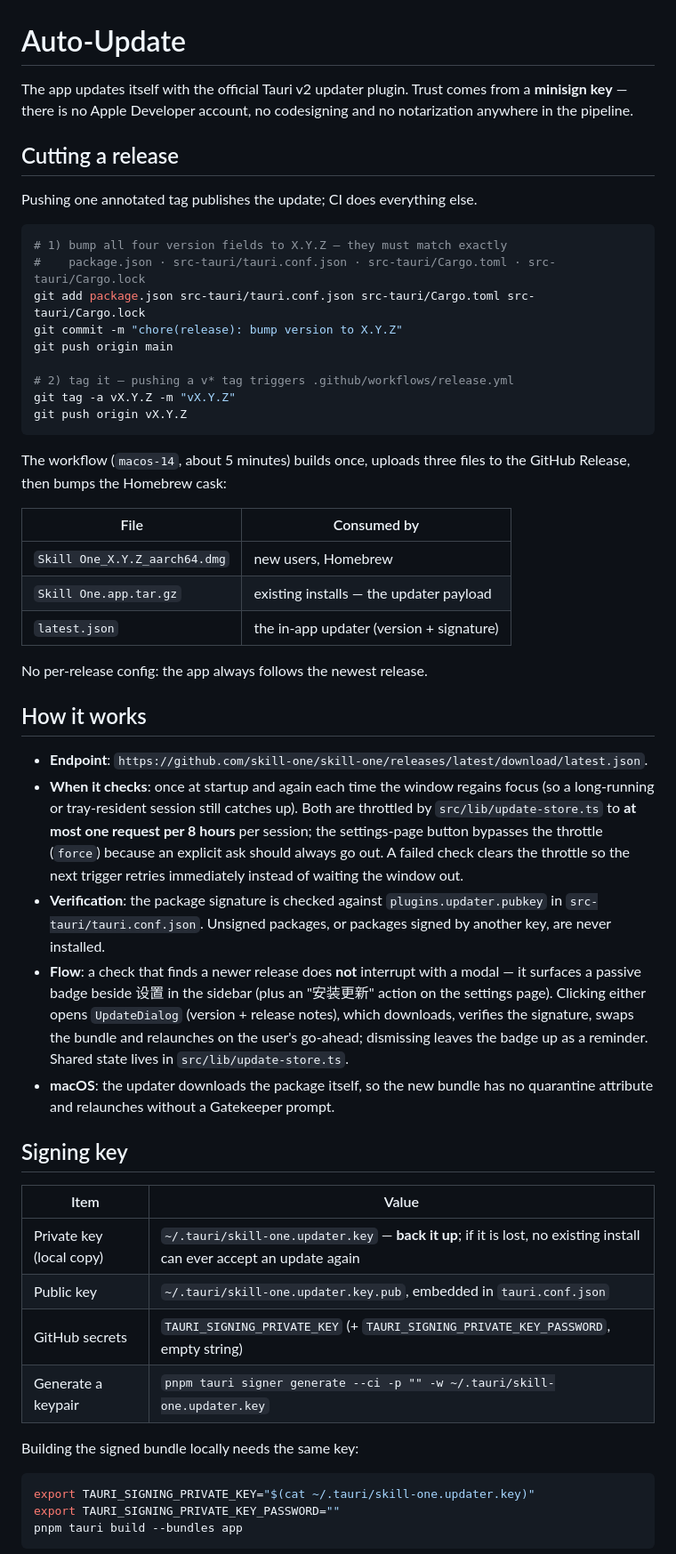
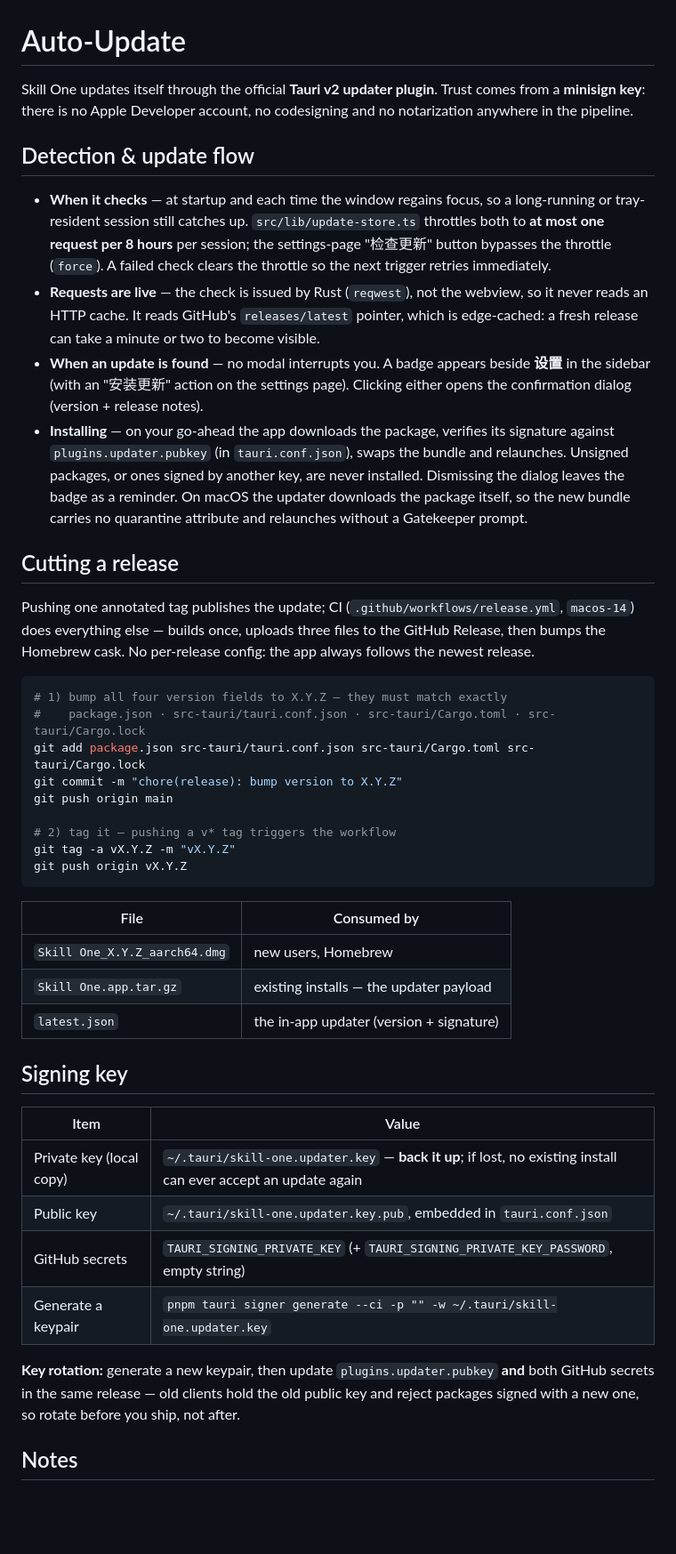
Before and after one commit to skill-one/skill-one, a Markdown page: docs/auto-update.md, the part around one of its changes. Shown at 89% size. Drawn GitHub-style; blank space fills up the shorter version.

````diff
--- a/docs/auto-update.md
+++ b/docs/auto-update.md
@@ -1,12 +1,32 @@
 # Auto-Update
 
-The app updates itself with the official Tauri v2 updater plugin. Trust comes from a
-**minisign key** — there is no Apple Developer account, no codesigning and no
-notarization anywhere in the pipeline.
+Skill One updates itself through the official **Tauri v2 updater plugin**. Trust comes from a
+**minisign key**: there is no Apple Developer account, no codesigning and no notarization
+anywhere in the pipeline.
+
+## Detection & update flow
+
+- **When it checks** — at startup and each time the window regains focus, so a long-running or
+  tray-resident session still catches up. `src/lib/update-store.ts` throttles both to **at most
+  one request per 8 hours** per session; the settings-page "检查更新" button bypasses the throttle
+  (`force`). A failed check clears the throttle so the next trigger retries immediately.
+- **Requests are live** — the check is issued by Rust (`reqwest`), not the webview, so it never
+  reads an HTTP cache. It reads GitHub's `releases/latest` pointer, which is edge-cached: a fresh
+  release can take a minute or two to become visible.
+- **When an update is found** — no modal interrupts you. A badge appears beside **设置** in the
+  sidebar (with an "安装更新" action on the settings page). Clicking either opens the confirmation
+  dialog (version + release notes).
+- **Installing** — on your go-ahead the app downloads the package, verifies its signature against
+  `plugins.updater.pubkey` (in `tauri.conf.json`), swaps the bundle and relaunches. Unsigned
+  packages, or ones signed by another key, are never installed. Dismissing the dialog leaves the
+  badge as a reminder. On macOS the updater downloads the package itself, so the new bundle carries
+  no quarantine attribute and relaunches without a Gatekeeper prompt.
 
 ## Cutting a release
 
-Pushing one annotated tag publishes the update; CI does everything else.
+Pushing one annotated tag publishes the update; CI (`.github/workflows/release.yml`, `macos-14`)
+does everything else — builds once, uploads three files to the GitHub Release, then bumps the
+Homebrew cask. No per-release config: the app always follows the newest release.
 
 ```bash
 # 1) bump all four version fields to X.Y.Z — they must match exactly
@@ -15,13 +35,10 @@ git add package.json src-tauri/tauri.conf.json src-tauri/Cargo.toml src-tauri/Ca
 git commit -m "chore(release): bump version to X.Y.Z"
 git push origin main
 
-# 2) tag it — pushing a v* tag triggers .github/workflows/release.yml
+# 2) tag it — pushing a v* tag triggers the workflow
 git tag -a vX.Y.Z -m "vX.Y.Z"
 git push origin vX.Y.Z
 ```
-
-The workflow (`macos-14`, about 5 minutes) builds once, uploads three files to the GitHub
-Release, then bumps the Homebrew cask:
 
 | File | Consumed by |
 | --- | --- |
@@ -29,43 +46,18 @@ Release, then bumps the Homebrew cask:
 | `Skill One.app.tar.gz` | existing installs — the updater payload |
 | `latest.json` | the in-app updater (version + signature) |
 
-No per-release config: the app always follows the newest release.
-
-## How it works
-
-- **Endpoint**: `https://github.com/skill-one/skill-one/releases/latest/download/latest.json`.
-- **When it checks**: once at startup and again each time the window regains focus (so a
-  long-running or tray-resident session still catches up). Both are throttled by
-  `src/lib/update-store.ts` to **at most one request per 8 hours** per session; the
-  settings-page button bypasses the throttle (`force`) because an explicit ask should
-  always go out. A failed check clears the throttle so the next trigger retries
-  immediately instead of waiting the window out.
-- **Verification**: the package signature is checked against `plugins.updater.pubkey` in
-  `src-tauri/tauri.conf.json`. Unsigned packages, or packages signed by another key, are
-  never installed.
-- **Flow**: a check that finds a newer release does **not** interrupt with a modal — it
-  surfaces a passive badge beside 设置 in the sidebar (plus an "安装更新" action on the
-  settings page). Clicking either opens `UpdateDialog` (version + release notes), which
-  downloads, verifies the signature, swaps the bundle and relaunches on the user's
-  go-ahead; dismissing leaves the badge up as a reminder. Shared state lives in
-  `src/lib/update-store.ts`.
-- **macOS**: the updater downloads the package itself, so the new bundle has no
-  quarantine attribute and relaunches without a Gatekeeper prompt.
-
 ## Signing key
 
 | Item | Value |
 | --- | --- |
-| Private key (local copy) | `~/.tauri/skill-one.updater.key` — **back it up**; if it is lost, no existing install can ever accept an update again |
+| Private key (local copy) | `~/.tauri/skill-one.updater.key` — **back it up**; if lost, no existing install can ever accept an update again |
 | Public key | `~/.tauri/skill-one.updater.key.pub`, embedded in `tauri.conf.json` |
 | GitHub secrets | `TAURI_SIGNING_PRIVATE_KEY` (+ `TAURI_SIGNING_PRIVATE_KEY_PASSWORD`, empty string) |
 | Generate a keypair | `pnpm tauri signer generate --ci -p "" -w ~/.tauri/skill-one.updater.key` |
 
-Building the signed bundle locally needs the same key:
+**Key rotation:** generate a new keypair, then update `plugins.updater.pubkey` **and** both GitHub
+secrets in the same release — old clients hold the old public key and reject packages signed with
+a new one, so rotate before you ship, not after.
 
-```sh
-export TAURI_SIGNING_PRIVATE_KEY="$(cat ~/.tauri/skill-one.updater.key)"
-export TAURI_SIGNING_PRIVATE_KEY_PASSWORD=""
-pnpm tauri build --bundles app
-```
+## Notes
 
````
Also changed, not shown: other parts of docs/auto-update.md (+3 -32 lines), docs/auto-update.zh-CN.md (+25 -59 lines).
